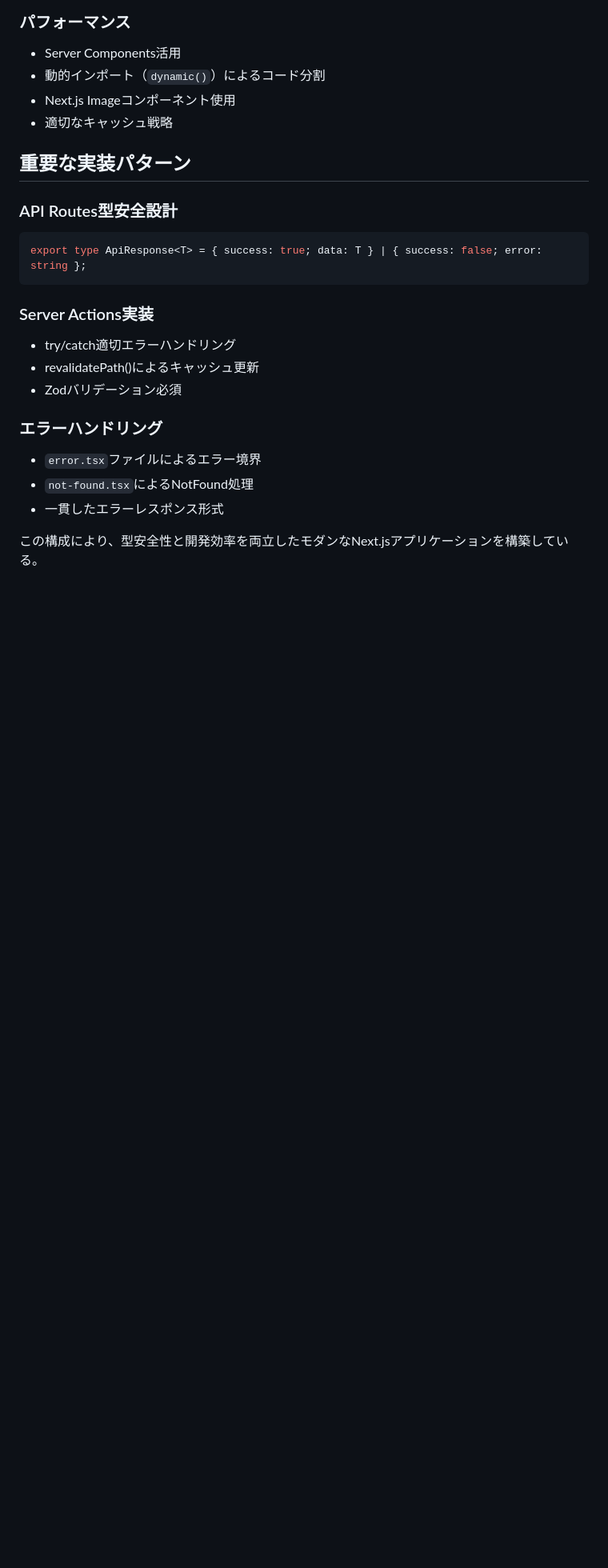
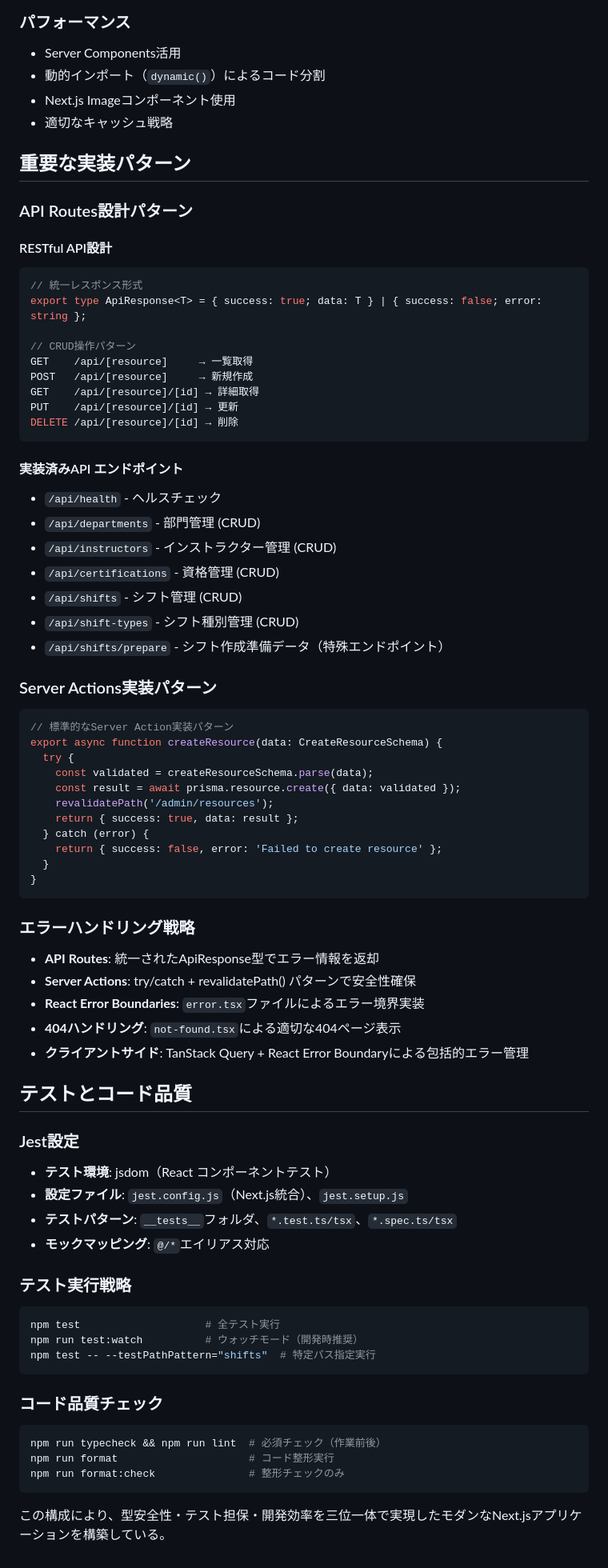
Before and after one commit to keichan110/snow-school-scheduler, a Markdown page: CLAUDE.md, the part around one of its changes. Shown at 80% size. Rendered like a GitHub page; blank space fills up the shorter version.

````diff
--- a/CLAUDE.md
+++ b/CLAUDE.md
@@ -145,22 +181,79 @@ prisma/             # データベーススキーマ・シード
 
 ## 重要な実装パターン
 
-### API Routes型安全設計
+### API Routes設計パターン
+
+#### RESTful API設計
 
 ```typescript
+// 統一レスポンス形式
 export type ApiResponse<T> = { success: true; data: T } | { success: false; error: string };
+
+// CRUD操作パターン
+GET    /api/[resource]     → 一覧取得
+POST   /api/[resource]     → 新規作成
+GET    /api/[resource]/[id] → 詳細取得
+PUT    /api/[resource]/[id] → 更新
+DELETE /api/[resource]/[id] → 削除
 ```
 
-### Server Actions実装
+#### 実装済みAPI エンドポイント
 
-- try/catch適切エラーハンドリング
-- revalidatePath()によるキャッシュ更新
-- Zodバリデーション必須
+- `/api/health` - ヘルスチェック
+- `/api/departments` - 部門管理 (CRUD)
+- `/api/instructors` - インストラクター管理 (CRUD)
+- `/api/certifications` - 資格管理 (CRUD)
+- `/api/shifts` - シフト管理 (CRUD)
+- `/api/shift-types` - シフト種別管理 (CRUD)
+- `/api/shifts/prepare` - シフト作成準備データ（特殊エンドポイント）
 
-### エラーハンドリング
+### Server Actions実装パターン
 
-- `error.tsx`ファイルによるエラー境界
-- `not-found.tsx`によるNotFound処理
-- 一貫したエラーレスポンス形式
+```typescript
+// 標準的なServer Action実装パターン
+export async function createResource(data: CreateResourceSchema) {
+  try {
+    const validated = createResourceSchema.parse(data);
+    const result = await prisma.resource.create({ data: validated });
+    revalidatePath('/admin/resources');
+    return { success: true, data: result };
+  } catch (error) {
+    return { success: false, error: 'Failed to create resource' };
+  }
+}
+```
 
-この構成により、型安全性と開発効率を両立したモダンなNext.jsアプリケーションを構築している。
+### エラーハンドリング戦略
+
+- **API Routes**: 統一されたApiResponse型でエラー情報を返却
+- **Server Actions**: try/catch + revalidatePath() パターンで安全性確保
+- **React Error Boundaries**: `error.tsx`ファイルによるエラー境界実装
+- **404ハンドリング**: `not-found.tsx`による適切な404ページ表示
+- **クライアントサイド**: TanStack Query + React Error Boundaryによる包括的エラー管理
+
+## テストとコード品質
+
+### Jest設定
+
+- **テスト環境**: jsdom（React コンポーネントテスト）
+- **設定ファイル**: `jest.config.js`（Next.js統合）、`jest.setup.js`
+- **テストパターン**: `__tests__`フォルダ、`*.test.ts/tsx`、`*.spec.ts/tsx`
+- **モックマッピング**: `@/*`エイリアス対応
+
+### テスト実行戦略
+
+```bash
+npm test                    # 全テスト実行
+npm run test:watch          # ウォッチモード（開発時推奨）
+npm test -- --testPathPattern="shifts"  # 特定パス指定実行
+```
+
+### コード品質チェック
+
+```bash
+npm run typecheck && npm run lint  # 必須チェック（作業前後）
+npm run format                     # コード整形実行
+npm run format:check               # 整形チェックのみ
+```
+
+この構成により、型安全性・テスト担保・開発効率を三位一体で実現したモダンなNext.jsアプリケーションを構築している。
````
Also changed, not shown: other parts of CLAUDE.md (+57 -21 lines).
